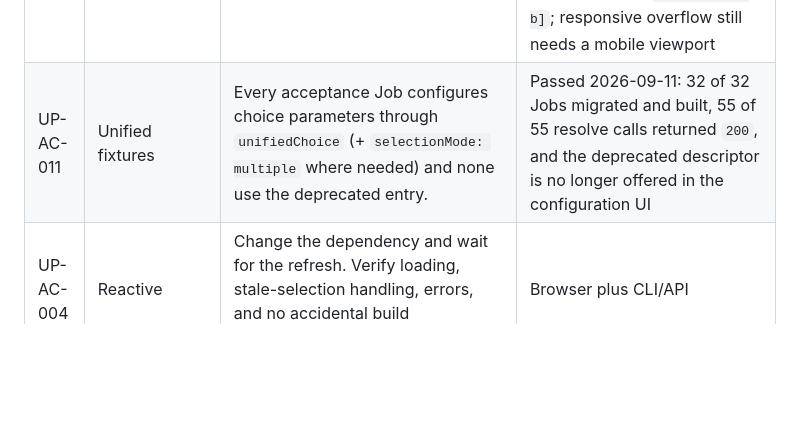
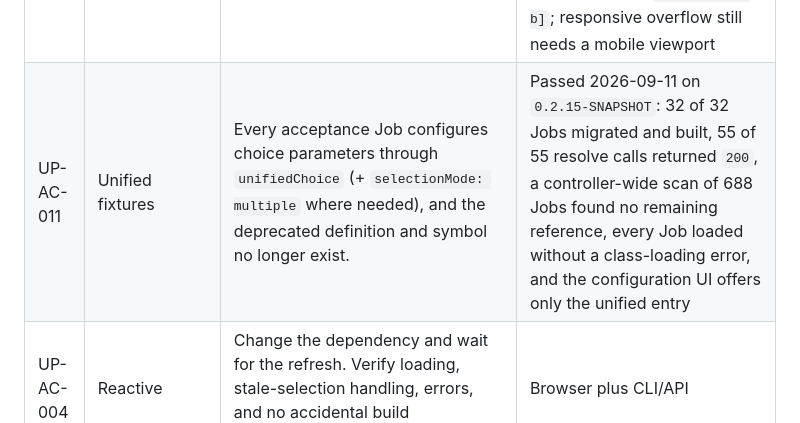
Before and after one commit to xykong/parameter-foundry-plugin, a Markdown page: docs/testing/acceptance-cases.md, the part around the change. Rendered like a GitHub page; blank space fills up the shorter version.

Commit message:
Record the deprecated definition removal
Document the 0.2.15 deployment, the post-removal verification of every Job, and the last migrated fixture.

```diff
--- a/docs/testing/acceptance-cases.md
+++ b/docs/testing/acceptance-cases.md
@@ -25,7 +25,7 @@ until every applicable column passes.
 | UP-AC-001 | UnifiedChoice | Open a build form with single choice; select each renderer. The value remains a scalar and the control is usable. | Local E2E and Test Harness |
 | UP-AC-002 | UnifiedChoice multi | Open a multi-choice form with checkbox and `selectedDisplay=chips`; select and remove values. Values and chips remain synchronized. | Passed 2026-09-11: production browser select/remove/clear kept chips and status synchronized; Linux-agent build |
 | UP-AC-003 | Matrix | Open the matrix case with Android/iOS/Web rows and A/B/C columns. Verify semantic headers, stable cell values, selection mode, disabled cells, and responsive overflow. | Passed 2026-09-11 on `0.2.14-SNAPSHOT`: 7 semantic `th`, 8 rendered cells with stable values and row/column accessible names, disabled cell reports its reason and stays unselectable, missing cell is not synthesized, and a build submitted `[ios-a, web-b]`; responsive overflow still needs a mobile viewport |
-| UP-AC-011 | Unified fixtures | Every acceptance Job configures choice parameters through `unifiedChoice` (+ `selectionMode: multiple` where needed) and none use the deprecated entry. | Passed 2026-09-11: 32 of 32 Jobs migrated and built, 55 of 55 resolve calls returned `200`, and the deprecated descriptor is no longer offered in the configuration UI |
+| UP-AC-011 | Unified fixtures | Every acceptance Job configures choice parameters through `unifiedChoice` (+ `selectionMode: multiple` where needed), and the deprecated definition and symbol no longer exist. | Passed 2026-09-11 on `0.2.15-SNAPSHOT`: 32 of 32 Jobs migrated and built, 55 of 55 resolve calls returned `200`, a controller-wide scan of 688 Jobs found no remaining reference, every Job loaded without a class-loading error, and the configuration UI offers only the unified entry |
 | UP-AC-004 | Reactive | Change the dependency and wait for the refresh. Verify loading, stale-selection handling, errors, and no accidental build submission. | Browser plus CLI/API |
 | UP-AC-005 | Form | Enter valid and invalid nested values. Verify localized validation, canonical JSON, and environment export. | Browser and build log |
 | UP-AC-006 | Localization | Test English, Chinese, Japanese, and Korean. No user-visible hardcoded English appears in the selected locale. | English/Chinese production desktop verified; Japanese/Korean pending |
```
